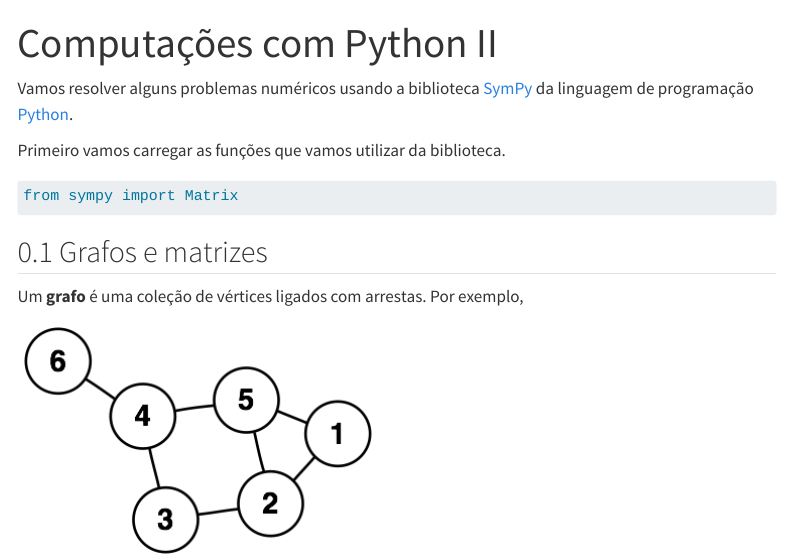
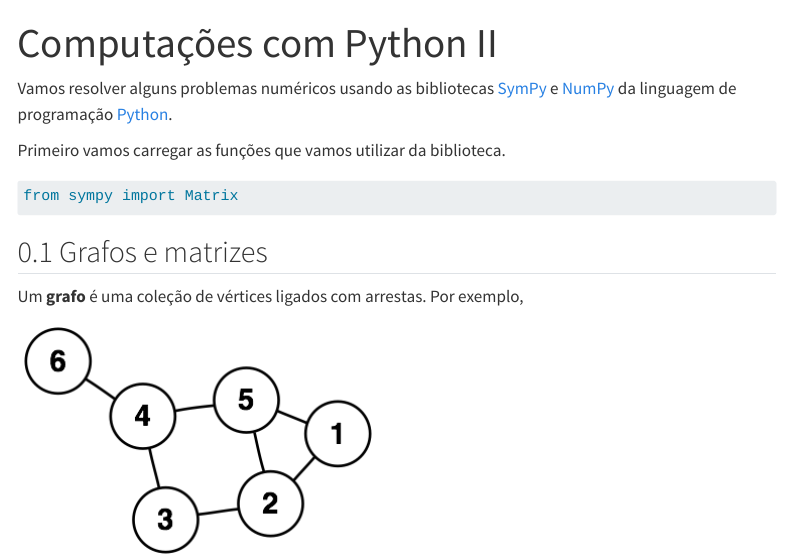
Before and after one commit to schcs/AlgebraNotesPt, a Quarto document (AlgebraLinearI/02_alglin_comput.qmd): the page in a window 1100 px wide, from its top. Rendered offline with R 4.5, knitr and Pandoc in place of Quarto, with nearby package versions; menus at the side of the page are left out.

```diff
--- a/AlgebraLinearI/02_alglin_comput.qmd
+++ b/AlgebraLinearI/02_alglin_comput.qmd
@@ -5,7 +5,8 @@
 jupyter: python3
 ---
 
-Vamos resolver alguns problemas numéricos usando a biblioteca [SymPy](https://www.sympy.org/en/index.html) da linguagem de programação [Python](https://www.python.org/).
+Vamos resolver alguns problemas numéricos usando as bibliotecas [SymPy](https://www.sympy.org/) e
+[NumPy](https://www.sympy.org/) da linguagem de programação [Python](https://www.python.org/).
 
 Primeiro vamos carregar as funções que vamos utilizar da biblioteca.
 
```
